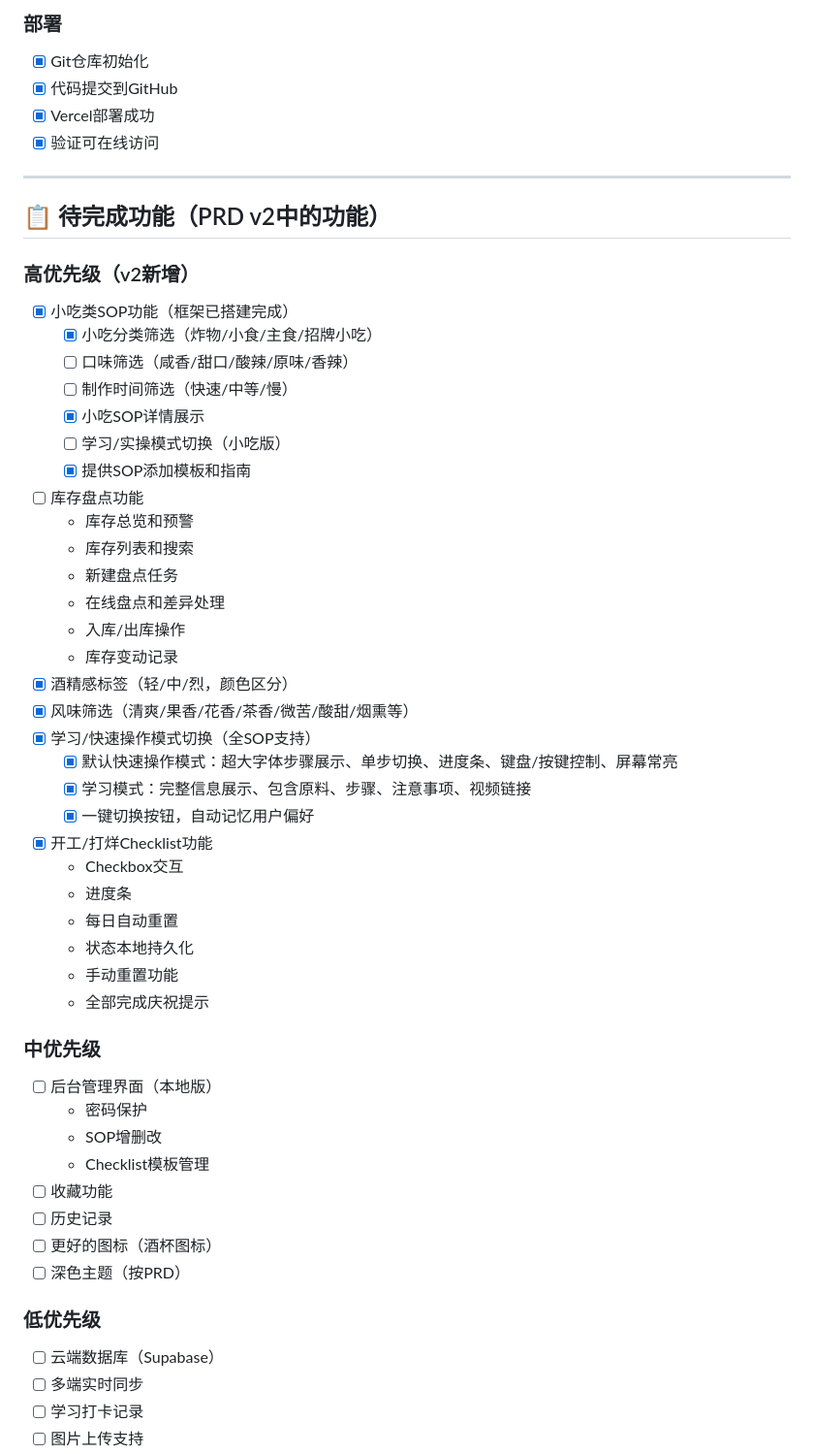
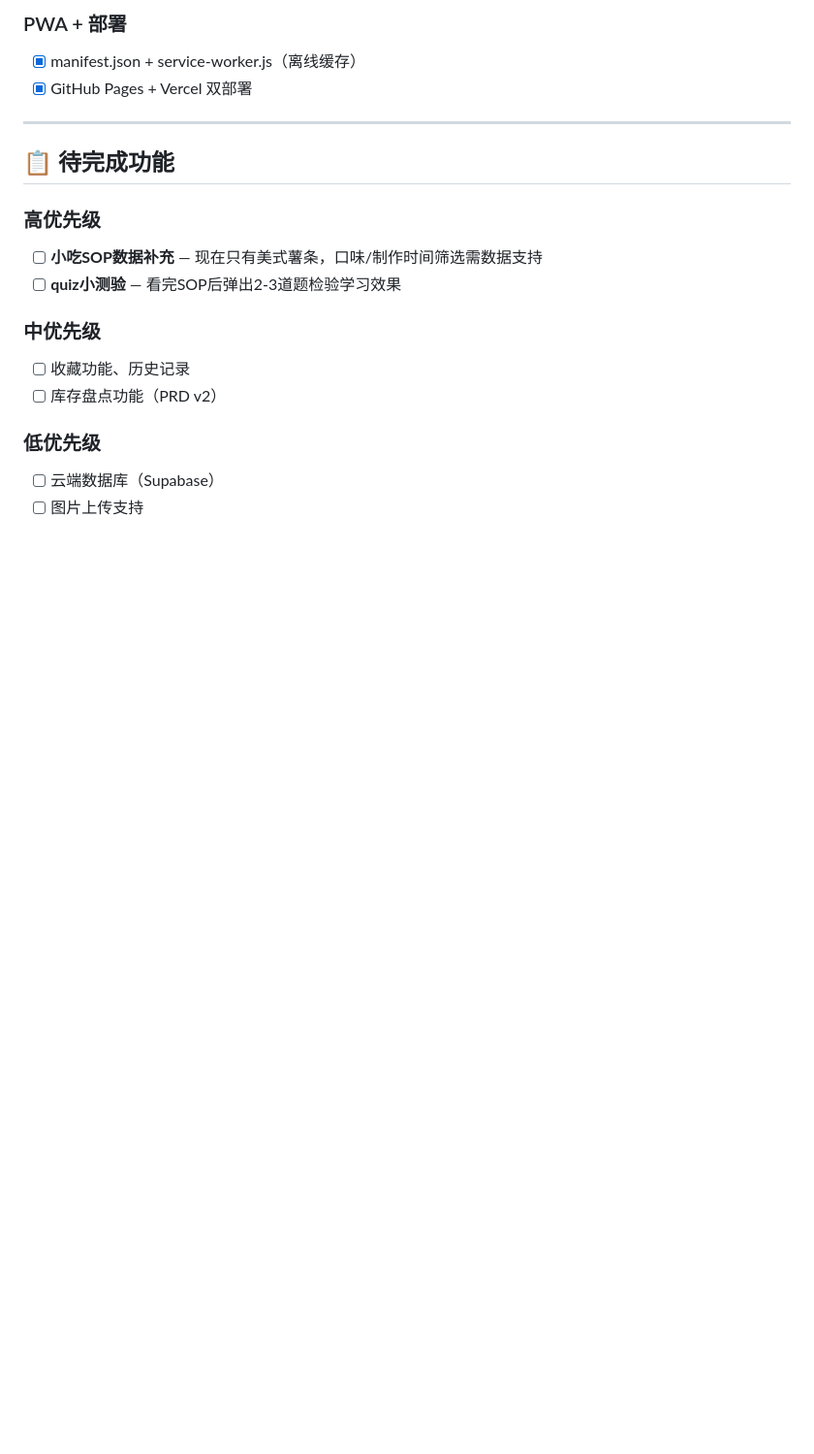
Before and after one commit to Hank-in-shenzhen/blackelephant-guide-pwa, a Markdown page: PROJECT_STATUS.md, the part around one of its changes. Shown at 97% size. GitHub-like rendering; blank space fills up the shorter version.

```diff
--- a/PROJECT_STATUS.md
+++ b/PROJECT_STATUS.md
@@ -68,55 +48,20 @@
 
-### 部署
-- [x] Git仓库初始化
-- [x] 代码提交到GitHub
-- [x] Vercel部署成功
-- [x] 验证可在线访问
+### PWA + 部署
+- [x] manifest.json + service-worker.js（离线缓存）
+- [x] GitHub Pages + Vercel 双部署
 
 ---
 
-## 📋 待完成功能（PRD v2中的功能）
+## 📋 待完成功能
 
-### 高优先级（v2新增）
-- [x] 小吃类SOP功能（框架已搭建完成）
-  - [x] 小吃分类筛选（炸物/小食/主食/招牌小吃）
-  - [ ] 口味筛选（咸香/甜口/酸辣/原味/香辣）
-  - [ ] 制作时间筛选（快速/中等/慢）
-  - [x] 小吃SOP详情展示
-  - [ ] 学习/实操模式切换（小吃版）
-  - [x] 提供SOP添加模板和指南
-- [ ] 库存盘点功能
-  - 库存总览和预警
-  - 库存列表和搜索
-  - 新建盘点任务
-  - 在线盘点和差异处理
-  - 入库/出库操作
-  - 库存变动记录
-- [x] 酒精感标签（轻/中/烈，颜色区分）
-- [x] 风味筛选（清爽/果香/花香/茶香/微苦/酸甜/烟熏等）
-- [x] 学习/快速操作模式切换（全SOP支持）
-  - [x] 默认快速操作模式：超大字体步骤展示、单步切换、进度条、键盘/按键控制、屏幕常亮
-  - [x] 学习模式：完整信息展示、包含原料、步骤、注意事项、视频链接
-  - [x] 一键切换按钮，自动记忆用户偏好
-- [x] 开工/打烊Checklist功能
-  - Checkbox交互
-  - 进度条
-  - 每日自动重置
-  - 状态本地持久化
-  - 手动重置功能
-  - 全部完成庆祝提示
+### 高优先级
+- [ ] **小吃SOP数据补充** — 现在只有美式薯条，口味/制作时间筛选需数据支持
+- [ ] **quiz小测验** — 看完SOP后弹出2-3道题检验学习效果
 
 ### 中优先级
-- [ ] 后台管理界面（本地版）
-  - 密码保护
-  - SOP增删改
-  - Checklist模板管理
-- [ ] 收藏功能
-- [ ] 历史记录
-- [ ] 更好的图标（酒杯图标）
-- [ ] 深色主题（按PRD）
+- [ ] 收藏功能、历史记录
+- [ ] 库存盘点功能（PRD v2）
 
 ### 低优先级
 - [ ] 云端数据库（Supabase）
-- [ ] 多端实时同步
-- [ ] 学习打卡记录
 - [ ] 图片上传支持
```
Also changed, not shown: other parts of PROJECT_STATUS.md (+52 -106 lines), CLAUDE.md (+3 -3 lines).
